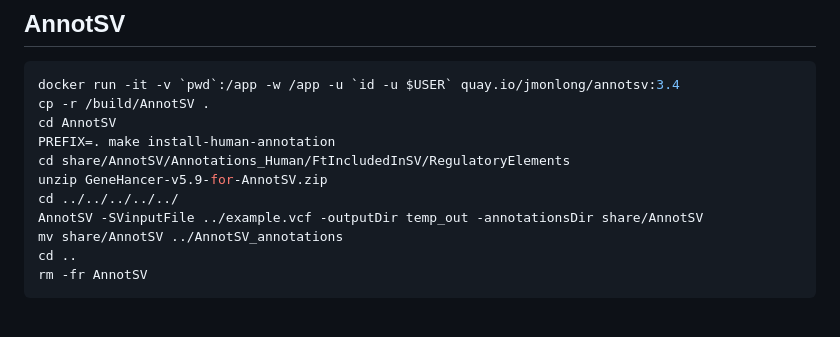
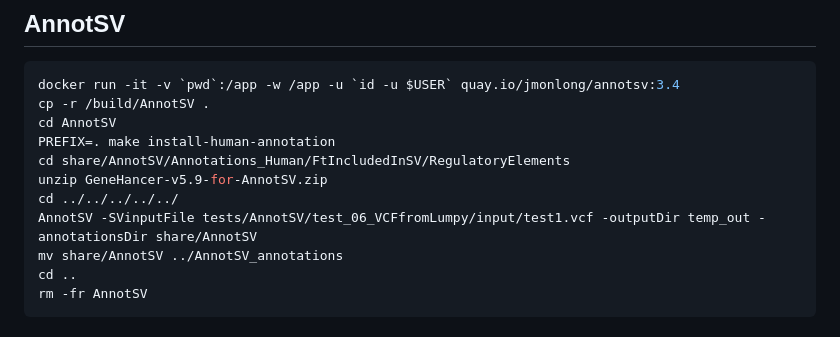
Before and after one commit to jmonlong/variant_annotation_wf, a Markdown page: README.md, the part around the change. GitHub-like rendering.

Commit message:
annotsv doc

```diff
--- a/README.md
+++ b/README.md
@@ -96,7 +96,7 @@ PREFIX=. make install-human-annotation
 cd share/AnnotSV/Annotations_Human/FtIncludedInSV/RegulatoryElements
 unzip GeneHancer-v5.9-for-AnnotSV.zip
 cd ../../../../../
-AnnotSV -SVinputFile ../example.vcf -outputDir temp_out -annotationsDir share/AnnotSV
+AnnotSV -SVinputFile tests/AnnotSV/test_06_VCFfromLumpy/input/test1.vcf -outputDir temp_out -annotationsDir share/AnnotSV
 mv share/AnnotSV ../AnnotSV_annotations
 cd ..
 rm -fr AnnotSV
```
